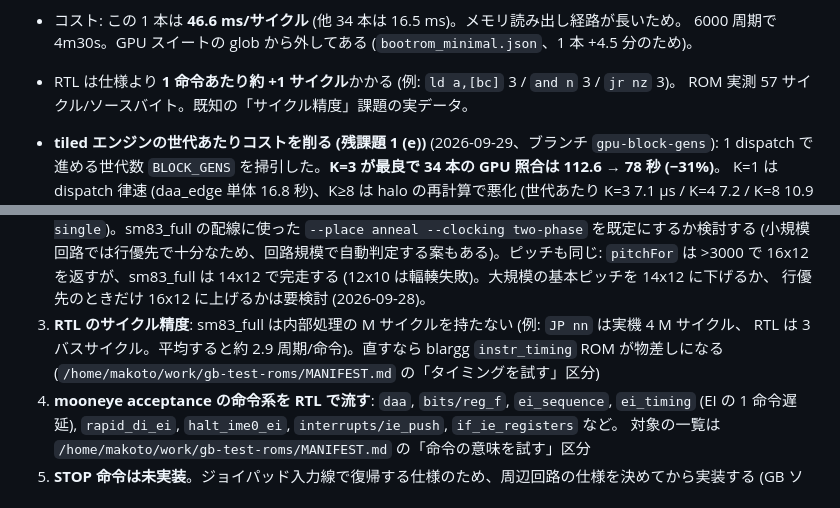
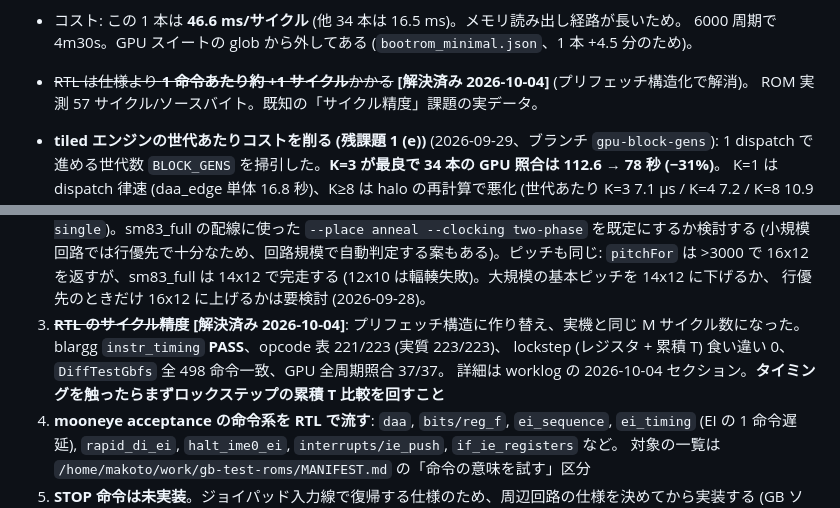
Before and after one commit to m4k070/wwc, a Markdown page: TODO.md, 2 parts joined by grey strips. GitHub-like rendering.

Commit message:
docs: 残課題 3 (RTL のサイクル精度) を解決済みに更新

```diff
--- a/TODO.md
+++ b/TODO.md
@@ -51,7 +51,7 @@ cargo test は meta v3 対応で 49。GPU golden はこのブランチで再計
   (原因未確定。gbfs のフレームバッファの残りと見ているが未検証)。
 - コスト: この 1 本は **46.6 ms/サイクル** (他 34 本は 16.5 ms)。メモリ読み出し経路が長いため。
   6000 周期で 4m30s。GPU スイートの glob から外してある (`bootrom_minimal.json`、1 本 +4.5 分のため)。
-- RTL は仕様より **1 命令あたり約 +1 サイクル**かかる (例: `ld a,[bc]` 3 / `and n` 3 / `jr nz` 3)。
+- ~~RTL は仕様より **1 命令あたり約 +1 サイクル**かかる~~ **[解決済み 2026-10-04]** (プリフェッチ構造化で解消)。
   ROM 実測 57 サイクル/ソースバイト。既知の「サイクル精度」課題の実データ。
 
 - **tiled エンジンの世代あたりコストを削る (残課題 1 (e))** (2026-09-29、ブランチ `gpu-block-gens`):
@@ -195,9 +195,10 @@ blargg cpu_instrs 11/11 ──▶ RTL (NetlistSim + gbfs の周辺回路)
    (小規模回路では行優先で十分なため、回路規模で自動判定する案もある)。ピッチも同じ: `pitchFor` は >3000 で
    16x12 を返すが、sm83_full は 14x12 で完走する (12x10 は輻輳失敗)。大規模の基本ピッチを 14x12 に下げるか、
    行優先のときだけ 16x12 に上げるかは要検討 (2026-09-28)。
-3. **RTL のサイクル精度**: sm83_full は内部処理の M サイクルを持たない (例: `JP nn` は実機 4 M サイクル、
-   RTL は 3 バスサイクル。平均すると約 2.9 周期/命令)。直すなら blargg `instr_timing` ROM が物差しになる
-   (`/home/makoto/work/gb-test-roms/MANIFEST.md` の「タイミングを試す」区分)
+3. ~~**RTL のサイクル精度**~~ **[解決済み 2026-10-04]**: プリフェッチ構造に作り替え、実機と同じ
+   M サイクル数になった。blargg `instr_timing` **PASS**、opcode 表 221/223 (実質 223/223)、
+   lockstep (レジスタ + 累積 T) 食い違い 0、`DiffTestGbfs` 全 498 命令一致、GPU 全周期照合 37/37。
+   詳細は worklog の 2026-10-04 セクション。**タイミングを触ったらまずロックステップの累積 T 比較を回すこと**
 4. **mooneye acceptance の命令系を RTL で流す**: `daa`, `bits/reg_f`, `ei_sequence`, `ei_timing`
    (EI の 1 命令遅延), `rapid_di_ei`, `halt_ime0_ei`, `interrupts/ie_push`, `if_ie_registers` など。
    対象の一覧は `/home/makoto/work/gb-test-roms/MANIFEST.md` の「命令の意味を試す」区分
```
